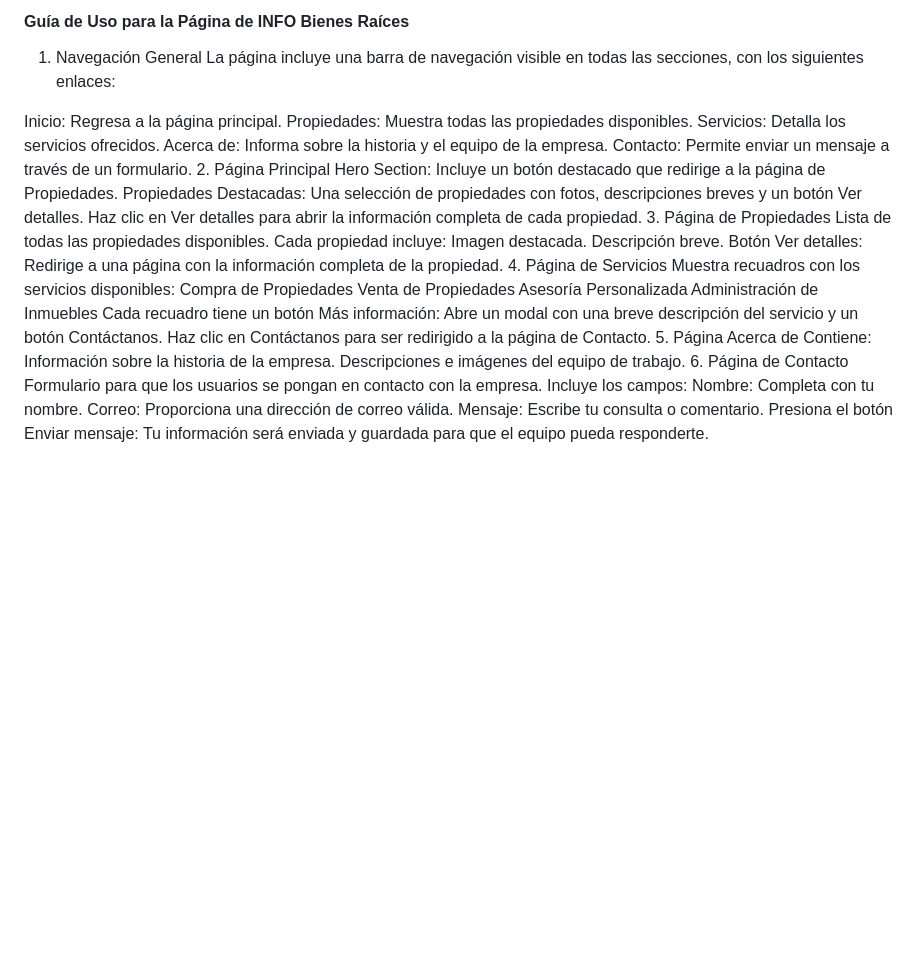
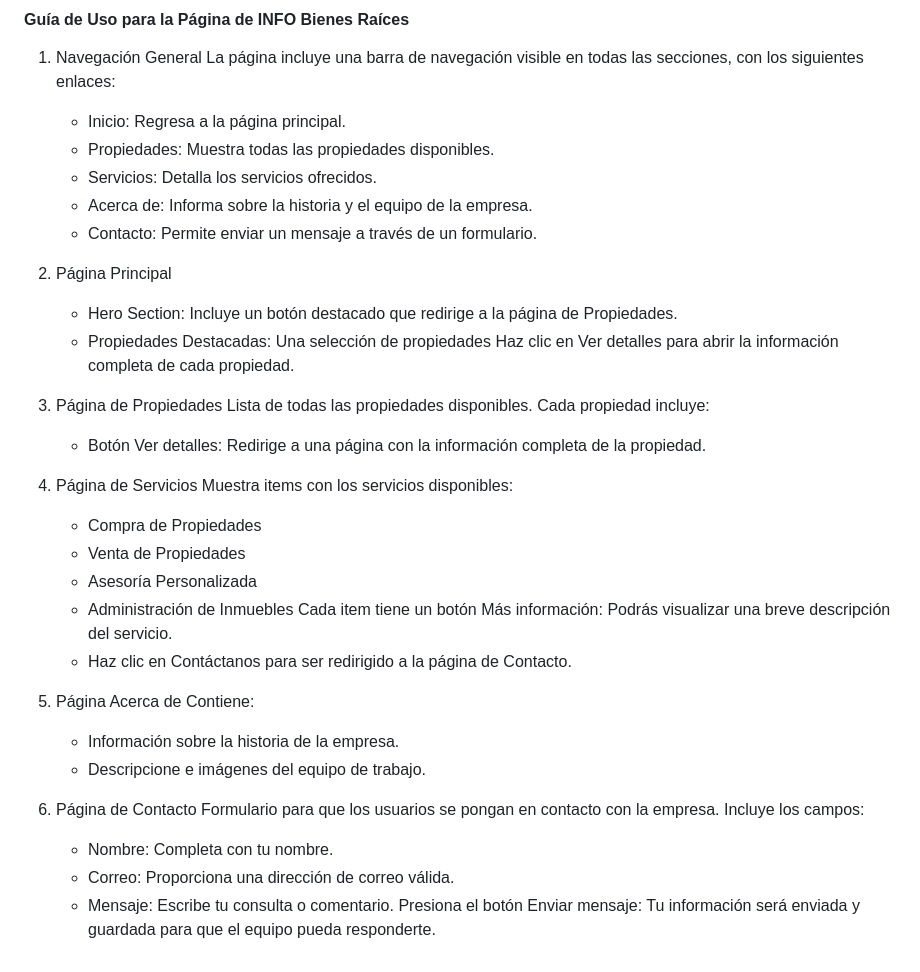
Before and after one commit to jaydyaton/ABP_Bienesraices, a Markdown page: README.md, the part around the change. GitHub-like rendering; blank space fills up the shorter version.

```diff
--- a/README.md
+++ b/README.md
@@ -111,42 +111,40 @@ El administrador debe poder actualizar la información de propiedades sin conoci
 #### Guía de Uso para la Página de INFO Bienes Raíces
 1. Navegación General
 La página incluye una barra de navegación visible en todas las secciones, con los siguientes enlaces:
+   - Inicio: Regresa a la página principal.
+   - Propiedades: Muestra todas las propiedades disponibles.
+   - Servicios: Detalla los servicios ofrecidos.
+   - Acerca de: Informa sobre la historia y el equipo de la empresa.
+   - Contacto: Permite enviar un mensaje a través de un formulario.
 
-Inicio: Regresa a la página principal.
-Propiedades: Muestra todas las propiedades disponibles.
-Servicios: Detalla los servicios ofrecidos.
-Acerca de: Informa sobre la historia y el equipo de la empresa.
-Contacto: Permite enviar un mensaje a través de un formulario.
 2. Página Principal
-Hero Section:
-Incluye un botón destacado que redirige a la página de Propiedades.
-Propiedades Destacadas:
-Una selección de propiedades con fotos, descripciones breves y un botón Ver detalles.
-Haz clic en Ver detalles para abrir la información completa de cada propiedad.
+   - Hero Section:
+   Incluye un botón destacado que redirige a la página de Propiedades.
+   - Propiedades Destacadas:
+   Una selección de propiedades
+   Haz clic en Ver detalles para abrir la información completa de cada propiedad.
+
 3. Página de Propiedades
 Lista de todas las propiedades disponibles.
 Cada propiedad incluye:
-Imagen destacada.
-Descripción breve.
-Botón Ver detalles: Redirige a una página con la información completa de la propiedad.
+   - Botón Ver detalles: Redirige a una página con la información completa de la propiedad.
+
 4. Página de Servicios
-Muestra recuadros con los servicios disponibles:
-Compra de Propiedades
-Venta de Propiedades
-Asesoría Personalizada
-Administración de Inmuebles
-Cada recuadro tiene un botón Más información:
-Abre un modal con una breve descripción del servicio y un botón Contáctanos.
-Haz clic en Contáctanos para ser redirigido a la página de Contacto.
-5. Página Acerca de
+Muestra items con los servicios disponibles:
+   - Compra de Propiedades
+   - Venta de Propiedades
+   - Asesoría Personalizada
+   - Administración de Inmuebles
+Cada item tiene un botón Más información: Podrás visualizar una breve descripción del servicio.
+   - Haz clic en Contáctanos para ser redirigido a la página de Contacto.
+6. Página Acerca de
 Contiene:
-Información sobre la historia de la empresa.
-Descripciones e imágenes del equipo de trabajo.
-6. Página de Contacto
+   - Información sobre la historia de la empresa.
+   - Descripcione e imágenes del equipo de trabajo.
+7. Página de Contacto
 Formulario para que los usuarios se pongan en contacto con la empresa.
 Incluye los campos:
-Nombre: Completa con tu nombre.
-Correo: Proporciona una dirección de correo válida.
-Mensaje: Escribe tu consulta o comentario.
-Presiona el botón Enviar mensaje:
-Tu información será enviada y guardada para que el equipo pueda responderte.
+   - Nombre: Completa con tu nombre.
+   - Correo: Proporciona una dirección de correo válida.
+   - Mensaje: Escribe tu consulta o comentario.
+Presiona el botón Enviar mensaje: Tu información será enviada y guardada para que el equipo pueda responderte.
```
